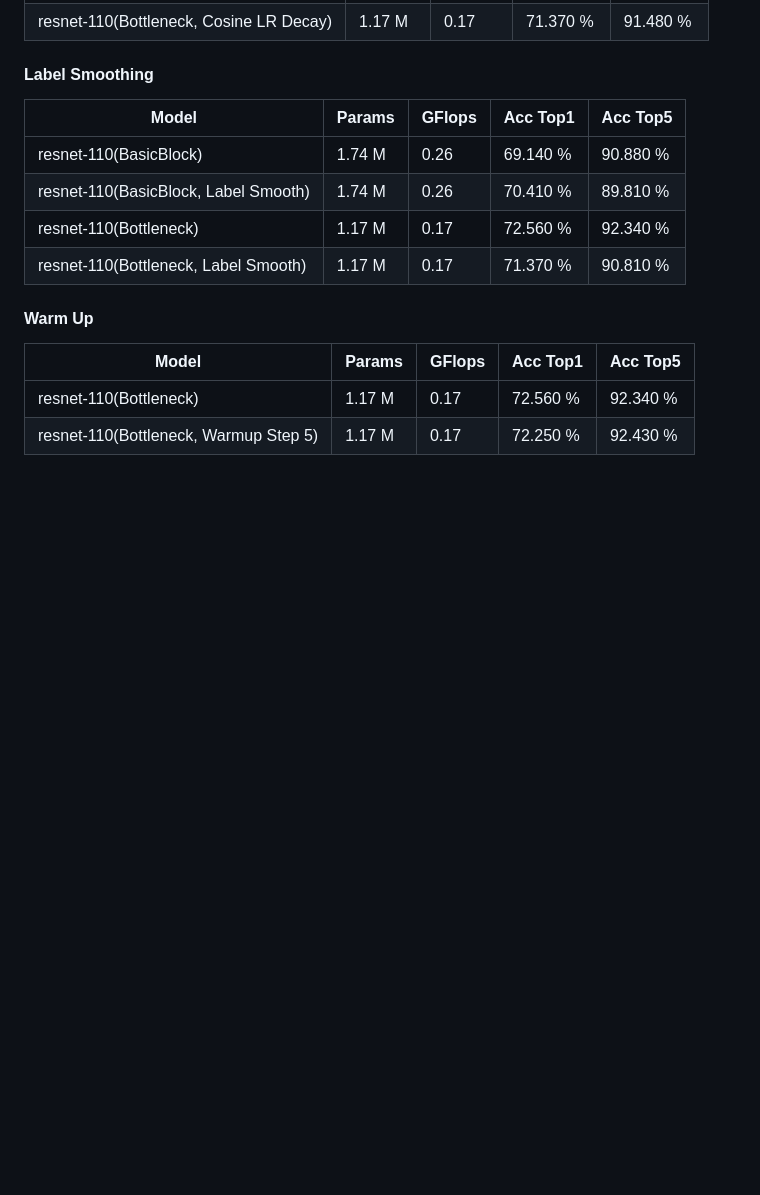
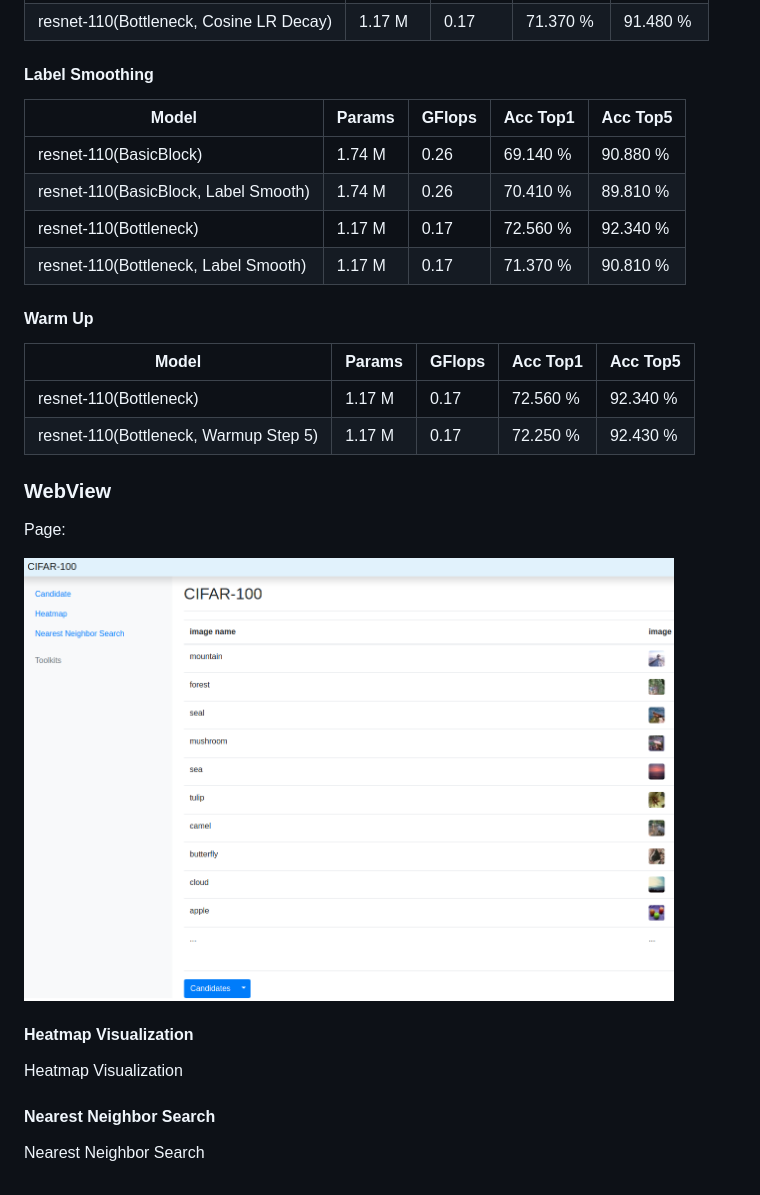
Before and after one commit to yakunpku/Cifar100-PyTorch, a Markdown page: README.md, the part around the change. Drawn GitHub-style; pictures changed too: resources/web_view.png (added); blank space fills up the shorter version.

Commit message:
update webview

```diff
--- a/README.md
+++ b/README.md
@@ -46,3 +46,15 @@ python evaluate.py --checkpoint-path experiments/resnet-110/checkpoint_best.pth
 | ---------------------------------------------- | -------------- | -------------- | ------------- | -------------- |
 | resnet-110(Bottleneck)                         |      1.17 M    |      0.17      |    72.560 %   |    92.340 %    |
 | resnet-110(Bottleneck, Warmup Step 5)          |      1.17 M    |      0.17      |    72.250 %   |    92.430 %    |
+
+### WebView
+Page:
+<div align="left">
+  <img src="resources/web_view.png" height="400" width="650"/>
+</div>
+
+#### Heatmap Visualization
+Heatmap Visualization
+
+#### Nearest Neighbor Search
+Nearest Neighbor Search
```
Also changed, not shown: 1 other file.
